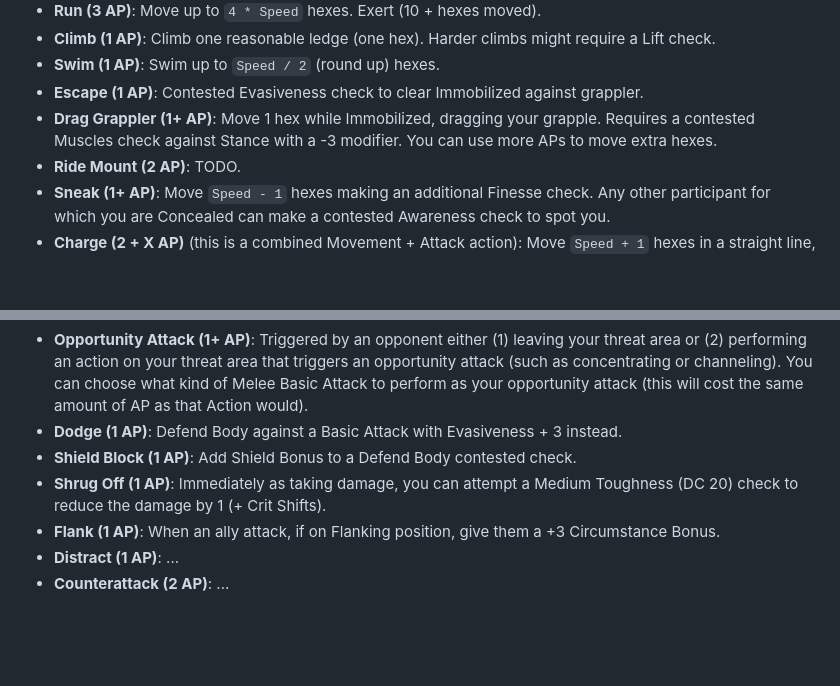
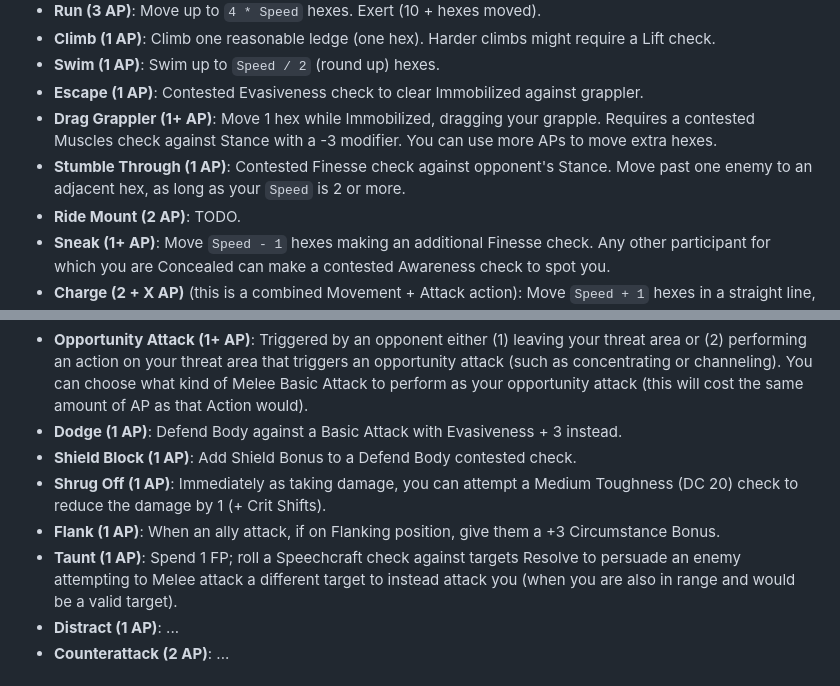
Before and after one commit to luanpotter/shattered-wilds, a Markdown page: docs/actions.md, 2 parts joined by grey strips. GitHub-like rendering; blank space fills up the shorter version.

Commit message:
Add Stumble Through and Taunt

```diff
--- a/docs/actions.md
+++ b/docs/actions.md
@@ -26,6 +26,7 @@ Movement actions are associated with movement, and can take several forms. All m
 * **Swim (1 AP)**: Swim up to `Speed / 2` (round up) hexes.
 * **Escape (1 AP)**: Contested Evasiveness check to clear Immobilized against grappler.
 * **Drag Grappler (1+ AP)**: Move 1 hex while Immobilized, dragging your grapple. Requires a contested Muscles check against Stance with a -3 modifier. You can use more APs to move extra hexes.
+* **Stumble Through (1 AP)**: Contested Finesse check against opponent's Stance. Move past one enemy to an adjacent hex, as long as your `Speed` is 2 or more.
 * **Ride Mount (2 AP)**: TODO.
 * **Sneak (1+ AP)**: Move `Speed - 1` hexes making an additional Finesse check. Any other participant for which you are Concealed can make a contested Awareness check to spot you.
 * **Charge (2 + X AP)** (this is a combined Movement + Attack action): Move `Speed + 1` hexes in a straight line, followed by Melee Attack with Muscles instead of STR. This can be used for a "Tackle" if the "Shove" Attack Action is chosen, in which case a Circumstance Bonus of +3 is granted to the attacker.
@@ -74,6 +75,7 @@ Turns in Shattered Wilds are very reactive due to the higher possibility of Reac
 * **Shield Block (1 AP)**: Add Shield Bonus to a Defend Body contested check.
 * **Shrug Off (1 AP)**: Immediately as taking damage, you can attempt a Medium Toughness (DC 20) check to reduce the damage by 1 (+ Crit Shifts).
 * **Flank (1 AP)**: When an ally attack, if on Flanking position, give them a +3 Circumstance Bonus.
+* **Taunt (1 AP)**: Spend 1 FP; roll a Speechcraft check against targets Resolve to persuade an enemy attempting to Melee attack a different target to instead attack you (when you are also in range and would be a valid target).
 * **Distract (1 AP)**: ...
 * **Counterattack (2 AP)**: ...
 
```
